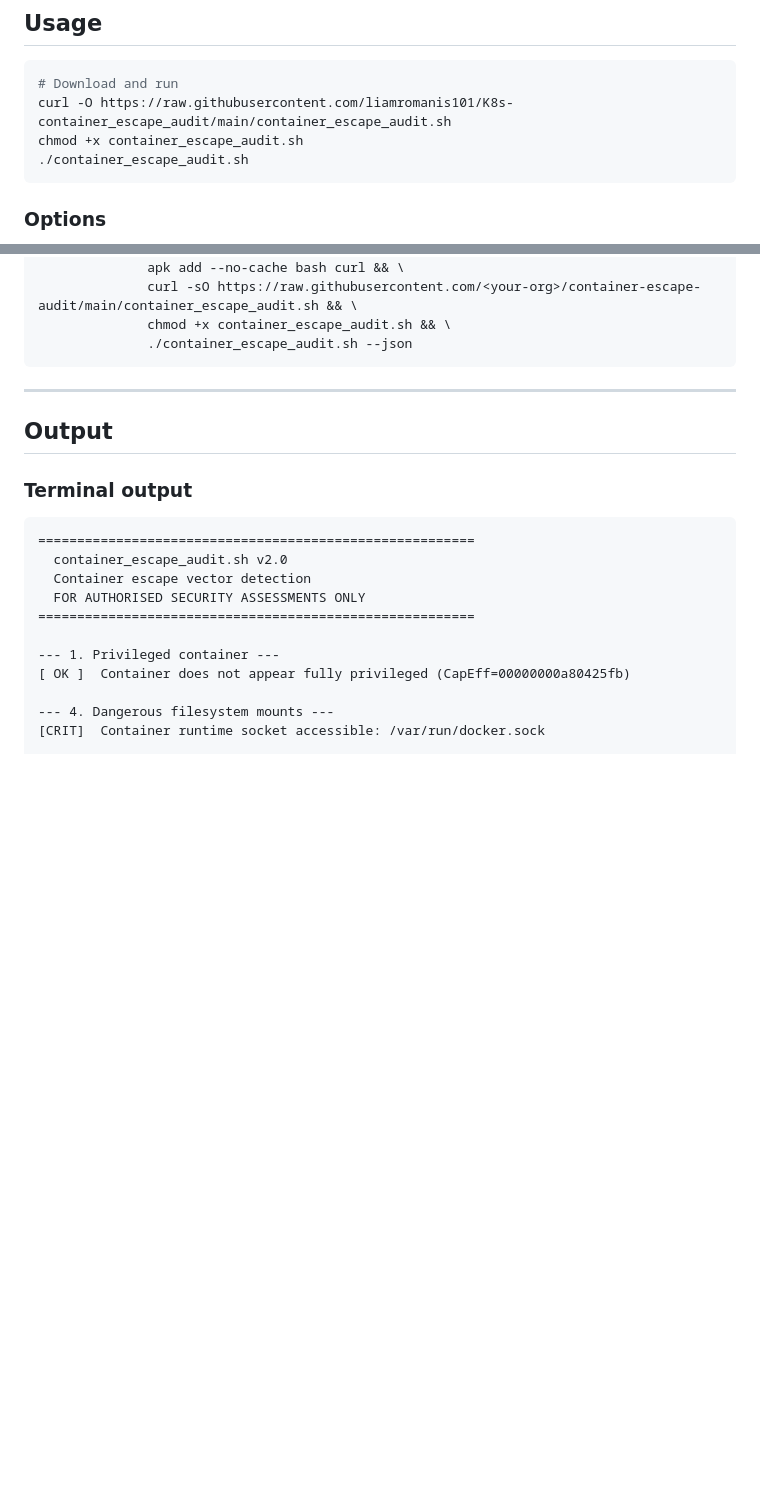
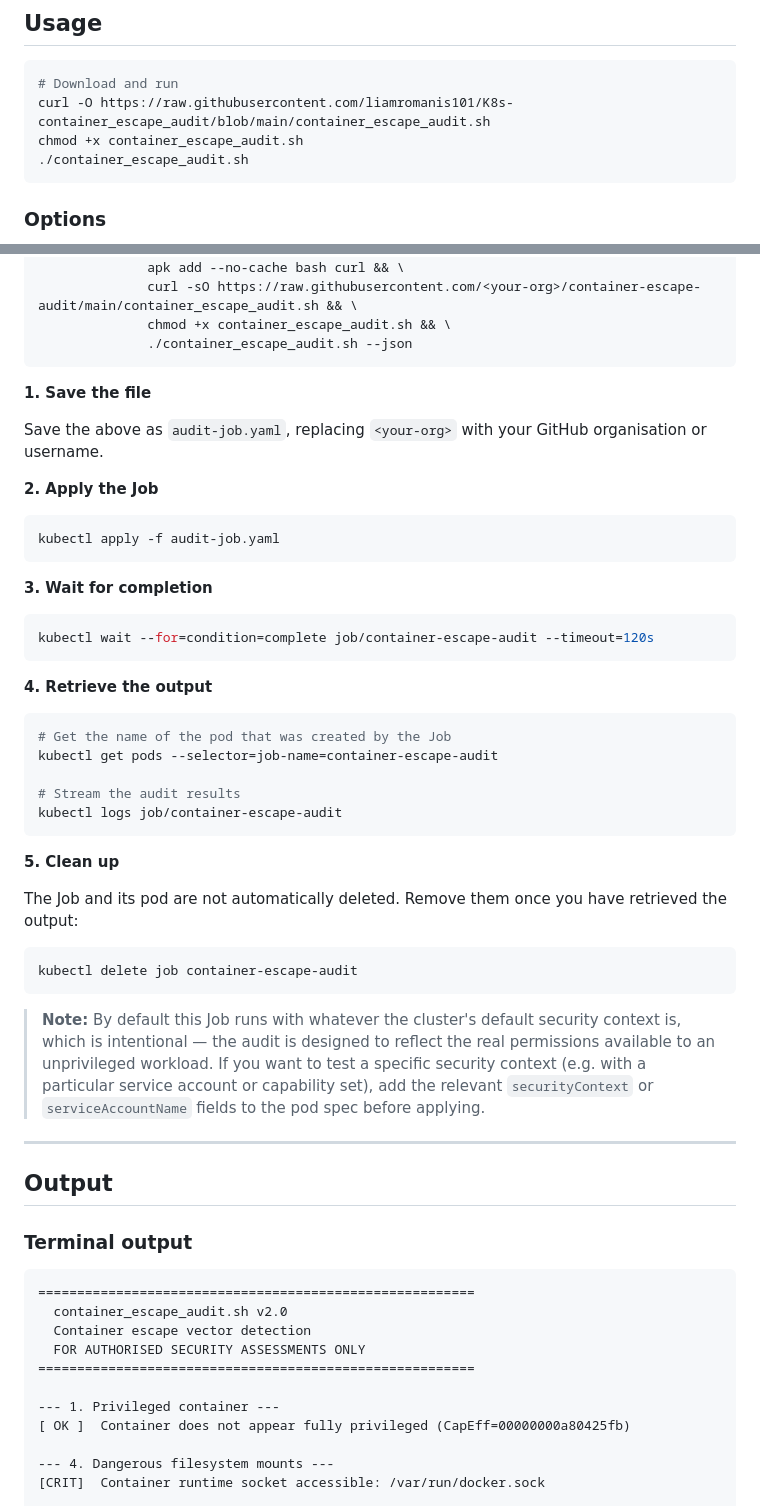
Before and after one commit to liamromanis101/K8s-container_escape_audit, a Markdown page: README.md, 2 parts joined by grey strips. Drawn GitHub-style; blank space fills up the shorter version.

Commit message:
Revise README with updated usage and job instructions
Updated usage instructions for downloading the script and added steps for applying the audit job in Kubernetes.

````diff
--- a/README.md
+++ b/README.md
@@ -78,7 +78,7 @@ Each finding produces a structured report entry covering:
 
 ```bash
 # Download and run
-curl -O https://raw.githubusercontent.com/liamromanis101/K8s-container_escape_audit/main/container_escape_audit.sh
+curl -O https://raw.githubusercontent.com/liamromanis101/K8s-container_escape_audit/blob/main/container_escape_audit.sh
 chmod +x container_escape_audit.sh
 ./container_escape_audit.sh
 ```
@@ -148,6 +148,42 @@ spec:
               chmod +x container_escape_audit.sh && \
               ./container_escape_audit.sh --json
 ```
+
+**1. Save the file**
+
+Save the above as `audit-job.yaml`, replacing `<your-org>` with your GitHub organisation or username.
+
+**2. Apply the Job**
+
+```bash
+kubectl apply -f audit-job.yaml
+```
+
+**3. Wait for completion**
+
+```bash
+kubectl wait --for=condition=complete job/container-escape-audit --timeout=120s
+```
+
+**4. Retrieve the output**
+
+```bash
+# Get the name of the pod that was created by the Job
+kubectl get pods --selector=job-name=container-escape-audit
+
+# Stream the audit results
+kubectl logs job/container-escape-audit
+```
+
+**5. Clean up**
+
+The Job and its pod are not automatically deleted. Remove them once you have retrieved the output:
+
+```bash
+kubectl delete job container-escape-audit
+```
+
+> **Note:** By default this Job runs with whatever the cluster's default security context is, which is intentional — the audit is designed to reflect the real permissions available to an unprivileged workload. If you want to test a specific security context (e.g. with a particular service account or capability set), add the relevant `securityContext` or `serviceAccountName` fields to the pod spec before applying.
 
 ---
 
````
